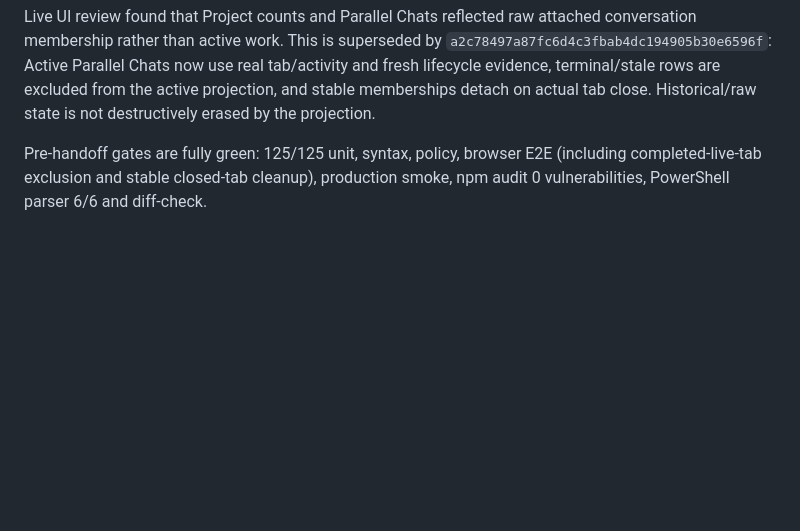
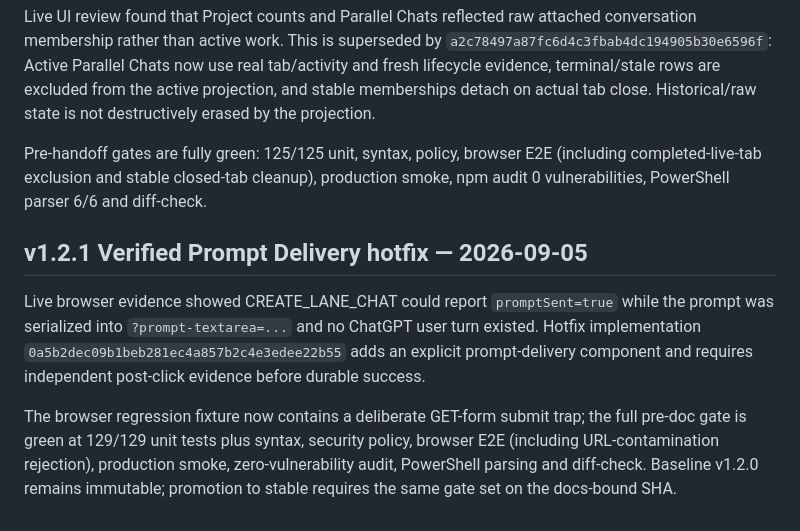
Before and after one commit to rezanory/ChatSentinel, a Markdown page: docs/CANONICAL_HANDOFF.md, the part around the change. GitHub-like rendering; blank space fills up the shorter version.

Commit message:
docs: bind v1.2.1 prompt delivery hotfix

```diff
--- a/docs/CANONICAL_HANDOFF.md
+++ b/docs/CANONICAL_HANDOFF.md
@@ -105,3 +105,9 @@ Post-reload isolated live acceptance of the stale-focus membership-repair path p
 Live UI review found that Project counts and Parallel Chats reflected raw attached conversation membership rather than active work. This is superseded by `a2c78497a87fc6d4c3fbab4dc194905b30e6596f`: Active Parallel Chats now use real tab/activity and fresh lifecycle evidence, terminal/stale rows are excluded from the active projection, and stable memberships detach on actual tab close. Historical/raw state is not destructively erased by the projection.
 
 Pre-handoff gates are fully green: 125/125 unit, syntax, policy, browser E2E (including completed-live-tab exclusion and stable closed-tab cleanup), production smoke, npm audit 0 vulnerabilities, PowerShell parser 6/6 and diff-check.
+
+## v1.2.1 Verified Prompt Delivery hotfix — 2026-09-05
+
+Live browser evidence showed CREATE_LANE_CHAT could report `promptSent=true` while the prompt was serialized into `?prompt-textarea=...` and no ChatGPT user turn existed. Hotfix implementation `0a5b2dec09b1beb281ec4a857b2c4e3edee22b55` adds an explicit prompt-delivery component and requires independent post-click evidence before durable success.
+
+The browser regression fixture now contains a deliberate GET-form submit trap; the full pre-doc gate is green at 129/129 unit tests plus syntax, security policy, browser E2E (including URL-contamination rejection), production smoke, zero-vulnerability audit, PowerShell parsing and diff-check. Baseline v1.2.0 remains immutable; promotion to stable requires the same gate set on the docs-bound SHA.
```
Also changed, not shown: control/hotfixes/ANTI_BLOCKER_V1_2_1.md (added, +27 -0 lines), control/hotfixes/V1_2_1_VERIFIED_PROMPT_DELIVERY_HANDOFF.md (added, +38 -0 lines).
